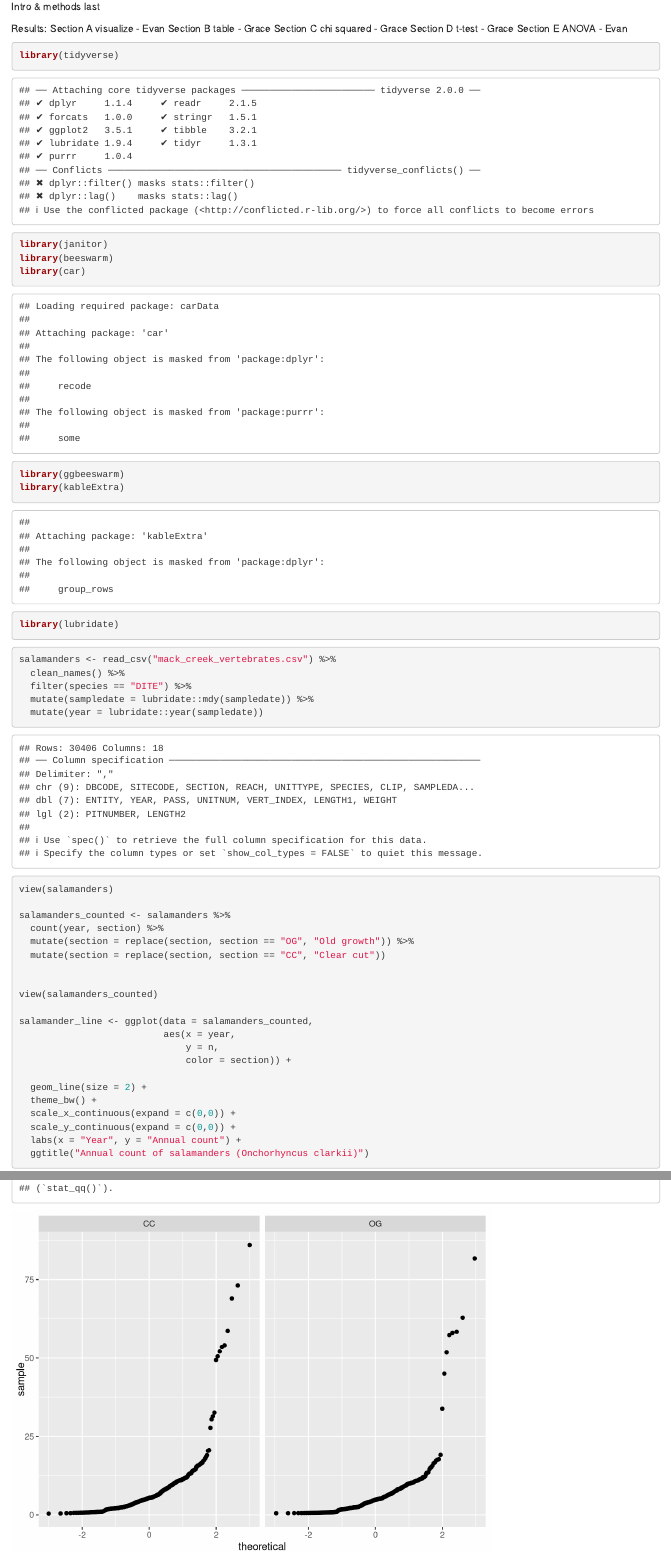
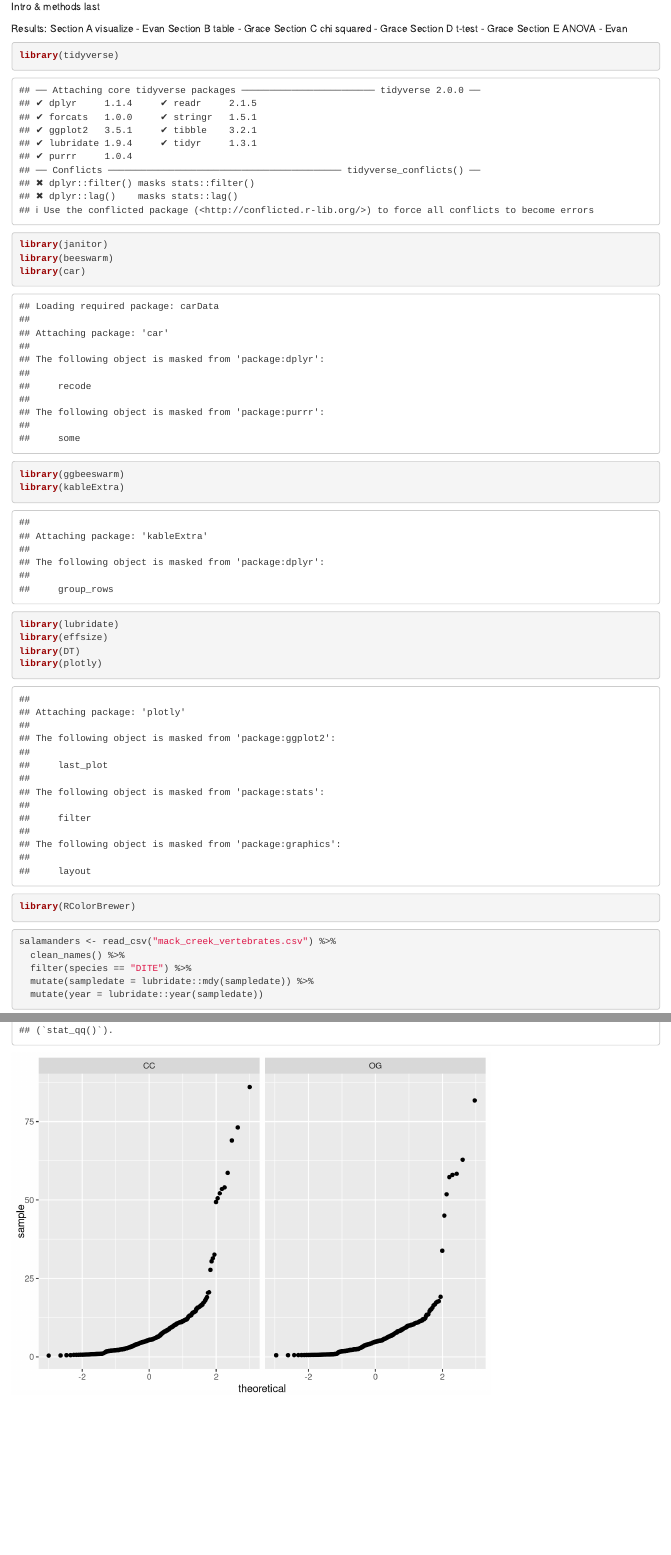
Before and after one commit to g-brofman/esm206-hw5-ehgb, an R Markdown document (esm206-hw5-ehgb.Rmd): the page in a window 1100 px wide, from 130 px down, and a second part further down, joined at a grey line. Rendered offline with R 4.5, knitr and Pandoc, with nearby package versions; some code elsewhere in the file could not run offline; column names are cleaned by a stand-in for the janitor package.

Commit message:
working on results D

````diff
--- a/esm206-hw5-ehgb.Rmd
+++ b/esm206-hw5-ehgb.Rmd
@@ -26,6 +26,10 @@ library(car)
 library(ggbeeswarm)
 library(kableExtra)
 library(lubridate)
+library(effsize)
+library(DT)
+library(plotly)
+library(RColorBrewer)
 ```
 
 ```{r}
````
Also changed, not shown: esm206-hw5-ehgb.html, esm206-hw5-ehgb.Rmd (7 more changed lines).
